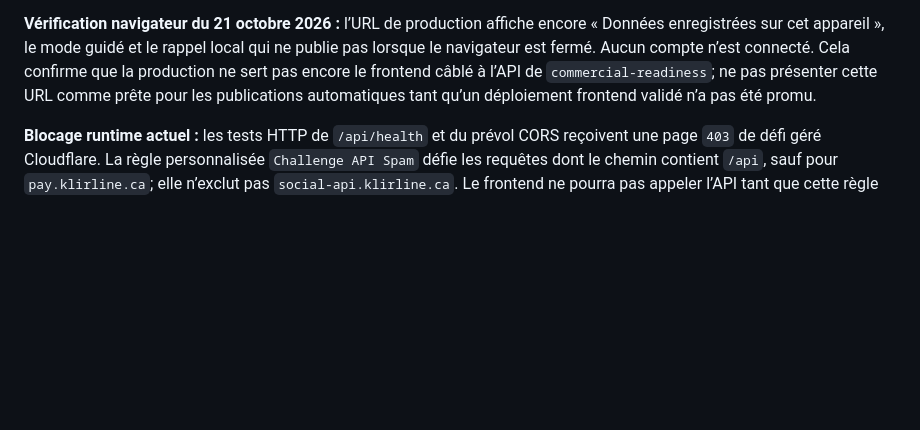
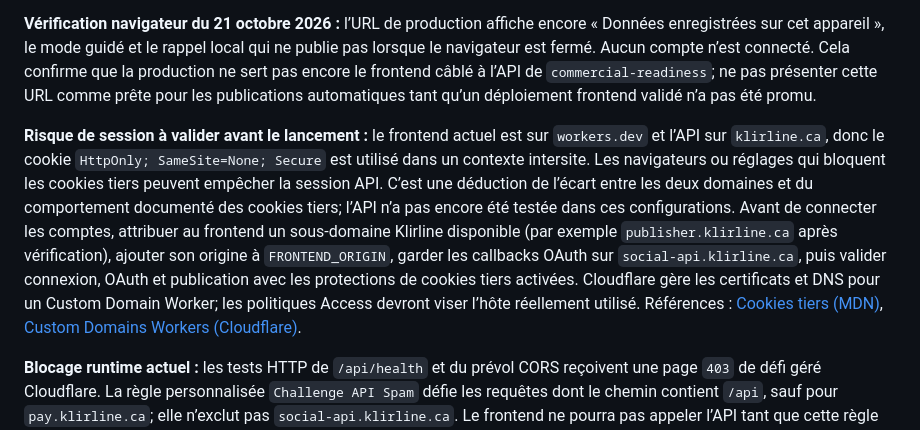
Before and after one commit to pipoxdavensonazor-bot/klirline-social-publisher, a Markdown page: CLOUDFLARE-DEPLOIEMENT.md, the part around the change. Drawn GitHub-style; blank space fills up the shorter version.

Commit message:
Document cross-site session compatibility risk

```diff
--- a/CLOUDFLARE-DEPLOIEMENT.md
+++ b/CLOUDFLARE-DEPLOIEMENT.md
@@ -7,6 +7,8 @@ Le dépôt contient le frontend statique (`index.html`), l’ancien backend Node
 **État après installation de l’API :** le Worker frontend `klirline-social-publisher` reste le site statique; ses builds de production suivent `main`, donc la branche `commercial-readiness` n’est pas encore la version du site. Le Worker API distinct `klirline-social-api` est maintenant déployé sur `https://social-api.klirline.ca` (version `04b8d167-113a-4a34-84ea-13cac57d2371`). Sa base D1 dédiée (`8bd257f1-0a92-4fbe-b1d9-1a85dbaf0875`), son bucket R2 `klirline-social-media` et les migrations `0001` à `0015` sont créés. Les secrets `SESSION_SECRET` et `TOKENS_ENCRYPTION_KEY_HEX` sont installés; la clé bootstrap doit être saisie par l’administrateur dans Wrangler avant la création du premier compte.
 
 **Vérification navigateur du 21 octobre 2026 :** l’URL de production affiche encore « Données enregistrées sur cet appareil », le mode guidé et le rappel local qui ne publie pas lorsque le navigateur est fermé. Aucun compte n’est connecté. Cela confirme que la production ne sert pas encore le frontend câblé à l’API de `commercial-readiness`; ne pas présenter cette URL comme prête pour les publications automatiques tant qu’un déploiement frontend validé n’a pas été promu.
+
+**Risque de session à valider avant le lancement :** le frontend actuel est sur `workers.dev` et l’API sur `klirline.ca`, donc le cookie `HttpOnly; SameSite=None; Secure` est utilisé dans un contexte intersite. Les navigateurs ou réglages qui bloquent les cookies tiers peuvent empêcher la session API. C’est une déduction de l’écart entre les deux domaines et du comportement documenté des cookies tiers; l’API n’a pas encore été testée dans ces configurations. Avant de connecter les comptes, attribuer au frontend un sous-domaine Klirline disponible (par exemple `publisher.klirline.ca` après vérification), ajouter son origine à `FRONTEND_ORIGIN`, garder les callbacks OAuth sur `social-api.klirline.ca`, puis valider connexion, OAuth et publication avec les protections de cookies tiers activées. Cloudflare gère les certificats et DNS pour un Custom Domain Worker; les politiques Access devront viser l’hôte réellement utilisé. Références : [Cookies tiers (MDN)](https://developer.mozilla.org/en-US/docs/Web/Privacy/Guides/Third-party_cookies), [Custom Domains Workers (Cloudflare)](https://developers.cloudflare.com/workers/configuration/routing/custom-domains/).
 
 **Blocage runtime actuel :** les tests HTTP de `/api/health` et du prévol CORS reçoivent une page `403` de défi géré Cloudflare. La règle personnalisée `Challenge API Spam` défie les requêtes dont le chemin contient `/api`, sauf pour `pay.klirline.ca`; elle n’exclut pas `social-api.klirline.ca`. Le frontend ne pourra pas appeler l’API tant que cette règle n’aura pas une exception ciblée pour son hostname. Aucune règle de sécurité n’a été modifiée. Les identifiants et secrets OAuth des réseaux sociaux, les consentements des comptes et la protection Cloudflare Access du frontend restent à configurer/vérifier.
 
```
